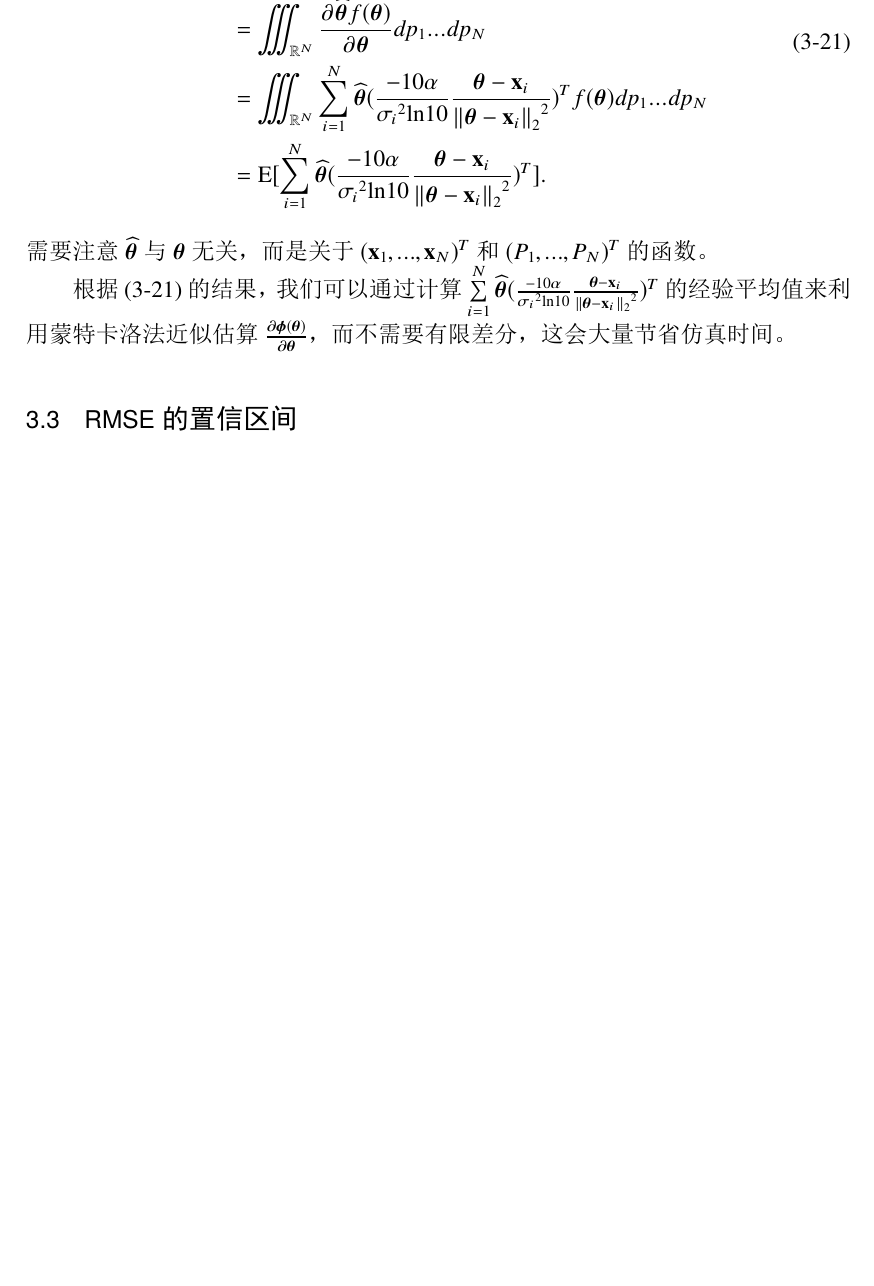
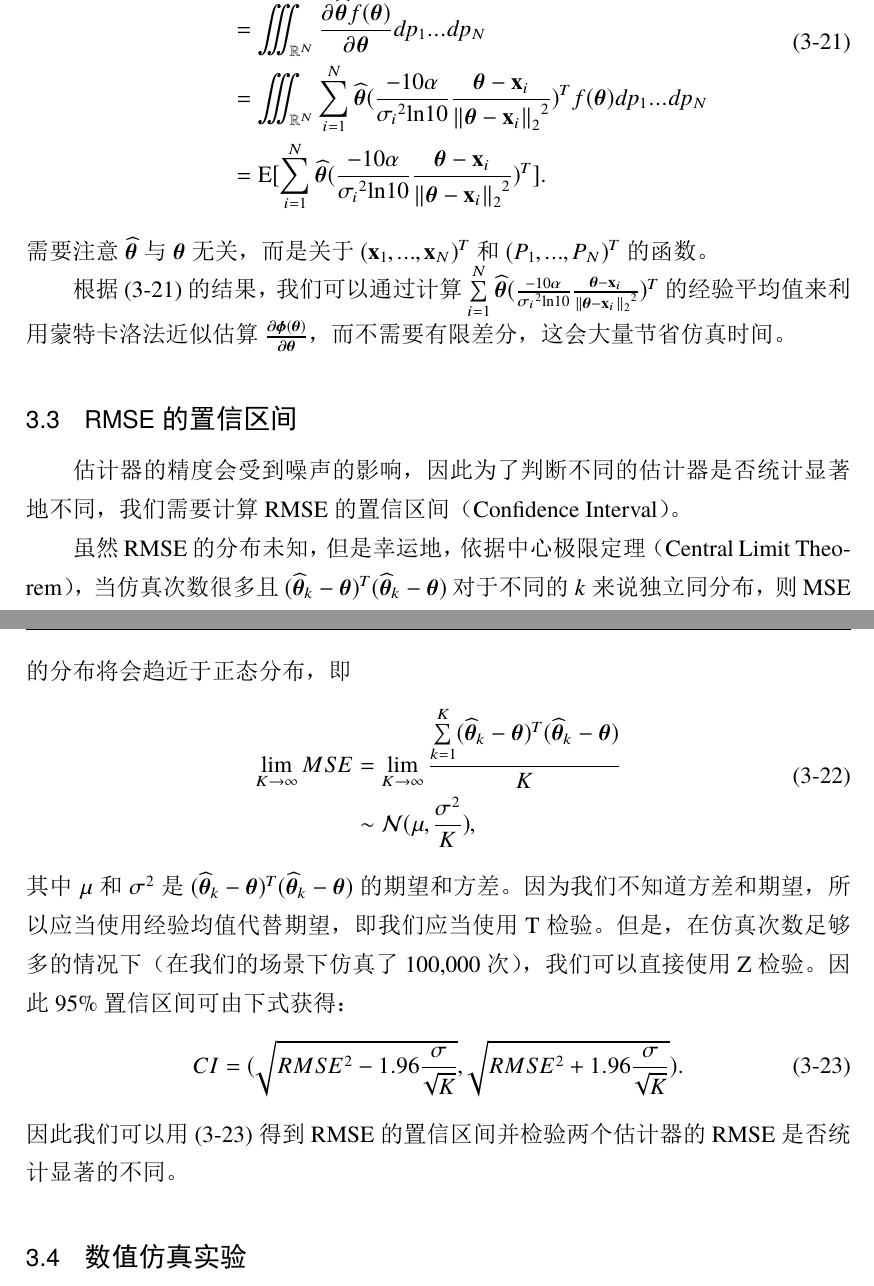
Before and after one commit to ZhiheLi/Master-Graduation-Paper, a LaTeX thesis (thuthesis/main.tex, which reads thuthesis/data/chap03.tex): part of page 29 of 51 before the commit and two parts of pages 29 and 30 of 52 after it, the two joined at a grey line, cut so that both start at the same text, the shorter picture padded with empty space. The pictures show the PDF file thuthesis/main.pdf that the author committed with the source.

Commit message:
完成3.3节

```diff
--- a/thuthesis/data/chap03.tex
+++ b/thuthesis/data/chap03.tex
@@ -159,3 +159,20 @@ RMSE\! \ge\! \sqrt{{(\bm\phi(\bm{\theta})\! -\! \bm{\theta})}^T(\bm\phi(\bm{\the
 根据\eqref{eq:mc}的结果，我们可以通过计算$\sum\limits_{i=1}^N\widehat{\bm{\theta}}(\frac{-10\alpha}{{\sigma_i}^2\mathrm{ln}10}\frac{{\bm\theta} - \bm{\mathrm{x}}_i}{{\left\|{\bm\theta} - \bm{\mathrm{x}}_i\right\|_2}^2})^T$的经验平均值来利用蒙特卡洛法近似估算 ${\frac{\partial\bm\phi(\bm{\theta})}{\partial \bm\theta}}$，而不需要有限差分，这会大量节省仿真时间。
 
 \section{RMSE的置信区间}
+
+估计器的精度会受到噪声的影响，因此为了判断不同的估计器是否统计显著地不同，我们需要计算RMSE的置信区间（Confidence Interval）。
+
+虽然RMSE的分布未知，但是幸运地，依据中心极限定理（Central Limit Theorem），当仿真次数很多且$({\widehat{\bm{\theta}}_k - \bm{\theta}})^T({\widehat{\bm{\theta}}_k - \bm{\theta}})$对于不同的$k$来说独立同分布，则MSE的分布将会趋近于正态分布，即
+\begin{equation}
+\begin{split}
+\mathop{\mathrm{lim}}\limits_{K\rightarrow\infty}MSE &= \mathop{\mathrm{lim}}\limits_{K\rightarrow\infty} \frac{\sum\limits_{k=1}^K({\widehat{\bm{\theta}}_k - \bm{\theta}})^T({\widehat{\bm{\theta}}_k - \bm{\theta}})}{K} \\
+&\sim \mathcal{N}(\mu, \frac{\sigma^2}{K}),
+\end{split}
+\end{equation}
+其中$\mu$ 和 ${\sigma}^2$ 是 $({\widehat{\bm{\theta}}_k - \bm{\theta}})^T({\widehat{\bm{\theta}}_k - \bm{\theta}})$的期望和方差。因为我们不知道方差和期望，所以应当使用经验均值代替期望，即我们应当使用T检验。但是，在仿真次数足够多的情况下（在我们的场景下仿真了100,000次），我们可以直接使用Z检验。因此$95\%$置信区间可由下式获得：
+\begin{equation}
+CI = (\sqrt{RMSE^2 - 1.96\frac{\sigma}{\sqrt{K}}}, \sqrt{RMSE^2 + 1.96\frac{\sigma}{\sqrt{K}}}). \label{eq:ci}
+\end{equation}
+因此我们可以用\eqref{eq:ci}得到RMSE的置信区间并检验两个估计器的RMSE是否统计显著的不同。
+
+\section{数值仿真实验}
```
Also changed, not shown: thuthesis/main.pdf, 13 other files.
